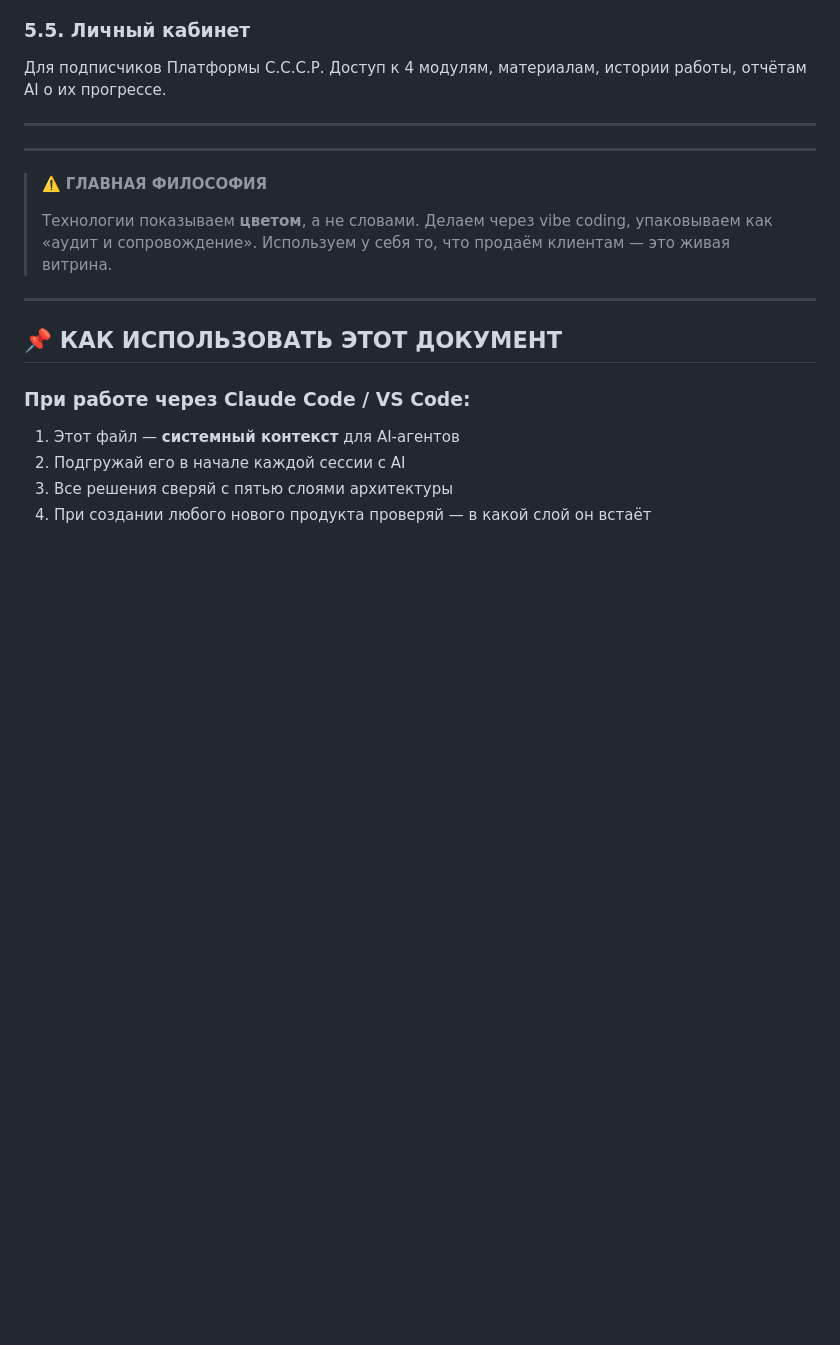
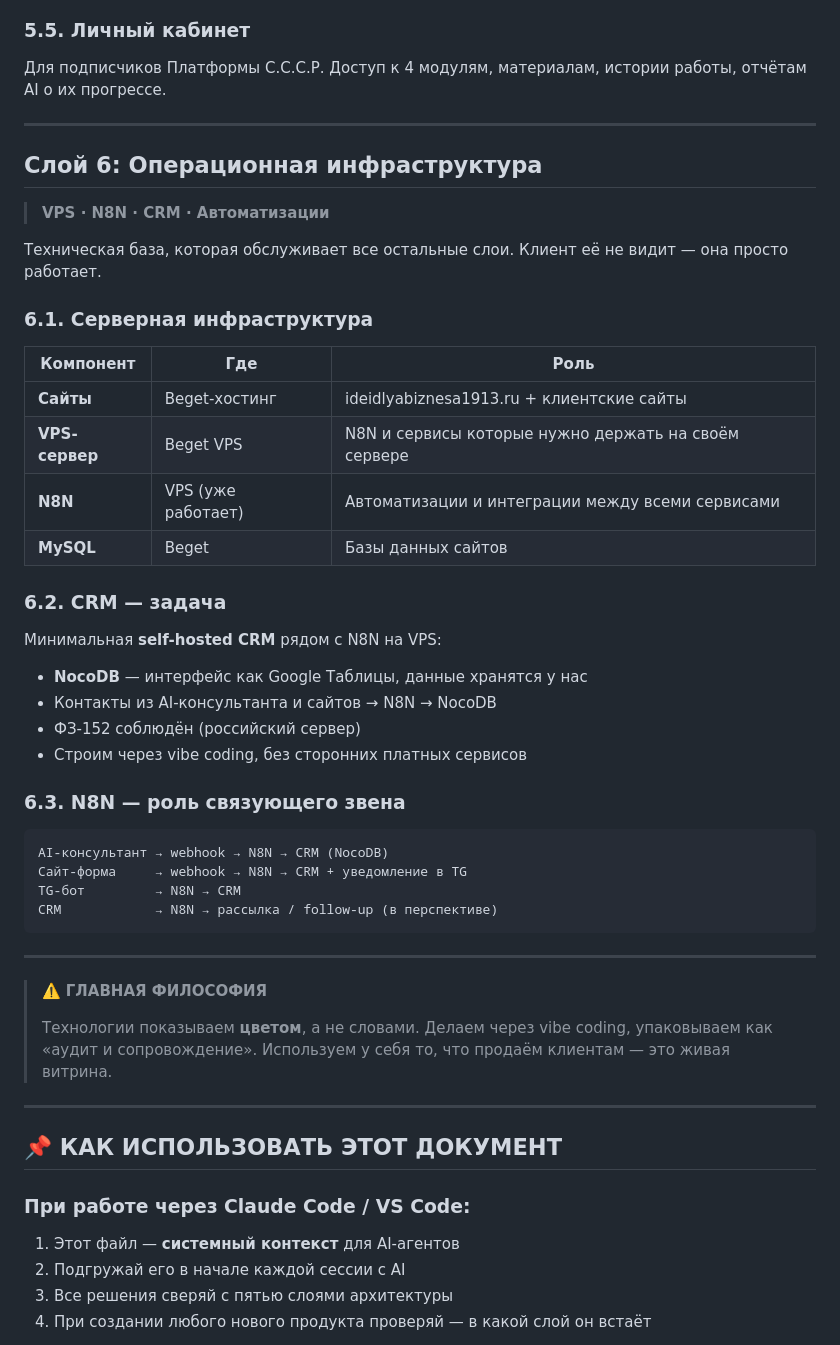
Before and after one commit to vibeideicod-cmd/my-architecture, a Markdown page: inna/architecture.md, the part around the change. Rendered like a GitHub page; blank space fills up the shorter version.

Commit message:
feat(architecture): добавлен Слой 6 — операционная инфраструктура (VPS, N8N, CRM)

````diff
--- a/inna/architecture.md
+++ b/inna/architecture.md
@@ -640,6 +640,38 @@
 
 ---
 
+## Слой 6: Операционная инфраструктура
+
+> **VPS · N8N · CRM · Автоматизации**
+
+Техническая база, которая обслуживает все остальные слои. Клиент её не видит — она просто работает.
+
+### 6.1. Серверная инфраструктура
+
+| Компонент | Где | Роль |
+|---|---|---|
+| **Сайты** | Beget-хостинг | ideidlyabiznesa1913.ru + клиентские сайты |
+| **VPS-сервер** | Beget VPS | N8N и сервисы которые нужно держать на своём сервере |
+| **N8N** | VPS (уже работает) | Автоматизации и интеграции между всеми сервисами |
+| **MySQL** | Beget | Базы данных сайтов |
+
+### 6.2. CRM — задача
+
+Минимальная **self-hosted CRM** рядом с N8N на VPS:
+- **NocoDB** — интерфейс как Google Таблицы, данные хранятся у нас
+- Контакты из AI-консультанта и сайтов → N8N → NocoDB
+- ФЗ-152 соблюдён (российский сервер)
+- Строим через vibe coding, без сторонних платных сервисов
+
+### 6.3. N8N — роль связующего звена
+
+```
+AI-консультант → webhook → N8N → CRM (NocoDB)
+Сайт-форма     → webhook → N8N → CRM + уведомление в TG
+TG-бот         → N8N → CRM
+CRM            → N8N → рассылка / follow-up (в перспективе)
+```
+
 ---
 
 > ⚠️ **ГЛАВНАЯ ФИЛОСОФИЯ**
````
